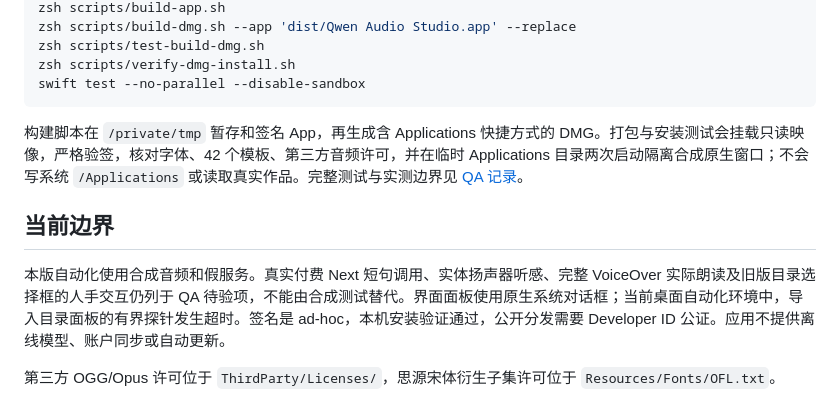
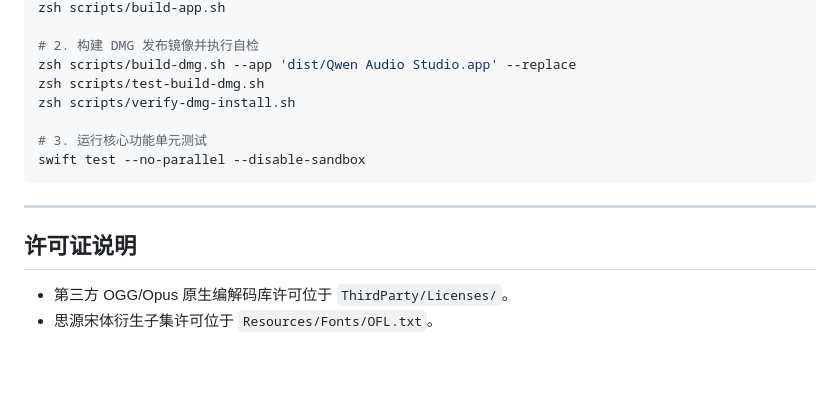
Before and after one commit to tjxj/qwen-audio-studio-macos, a Markdown page: README.md, the part around one of its changes. Drawn GitHub-style; blank space fills up the shorter version.

````diff
--- a/README.md
+++ b/README.md
@@ -27,14 +68,17 @@
 zsh scripts/build-app.sh
+
+# 2. 构建 DMG 发布镜像并执行自检
 zsh scripts/build-dmg.sh --app 'dist/Qwen Audio Studio.app' --replace
 zsh scripts/test-build-dmg.sh
 zsh scripts/verify-dmg-install.sh
+
+# 3. 运行核心功能单元测试
 swift test --no-parallel --disable-sandbox
 ```
 
-构建脚本在 `/private/tmp` 暂存和签名 App，再生成含 Applications 快捷方式的 DMG。打包与安装测试会挂载只读映像，严格验签，核对字体、42 个模板、第三方音频许可，并在临时 Applications 目录两次启动隔离合成原生窗口；不会写系统 `/Applications` 或读取真实作品。完整测试与实测边界见 [QA 记录](docs/QA.md)。
+---
 
-## 当前边界
+## 许可证说明
 
-本版自动化使用合成音频和假服务。真实付费 Next 短句调用、实体扬声器听感、完整 VoiceOver 实际朗读及旧版目录选择框的人手交互仍列于 QA 待验项，不能由合成测试替代。界面面板使用原生系统对话框；当前桌面自动化环境中，导入目录面板的有界探针发生超时。签名是 ad-hoc，本机安装验证通过，公开分发需要 Developer ID 公证。应用不提供离线模型、账户同步或自动更新。
-
-第三方 OGG/Opus 许可位于 `ThirdParty/Licenses/`，思源宋体衍生子集许可位于 `Resources/Fonts/OFL.txt`。
+- 第三方 OGG/Opus 原生编解码库许可位于 `ThirdParty/Licenses/`。
+- 思源宋体衍生子集许可位于 `Resources/Fonts/OFL.txt`。
````
Also changed, not shown: other parts of README.md (+55 -14 lines).
